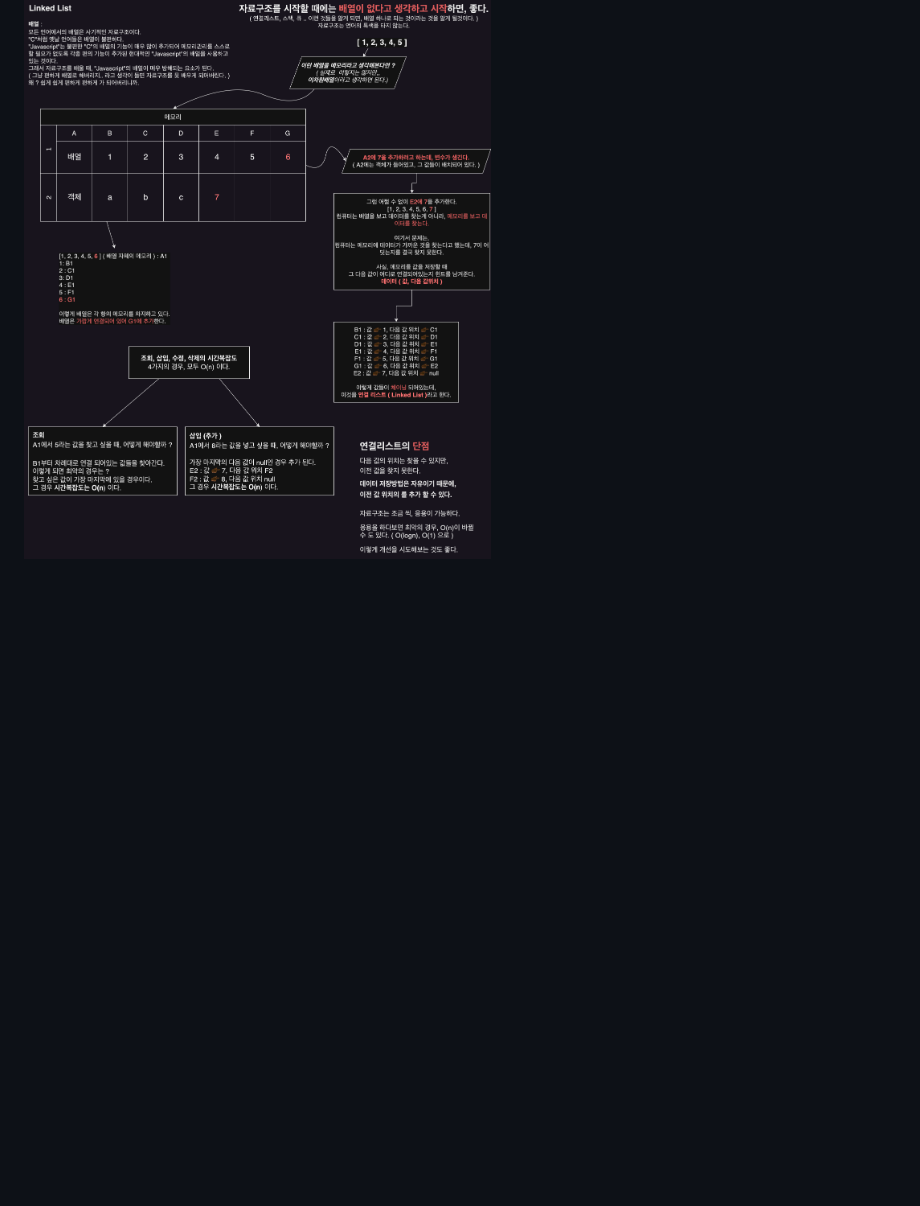
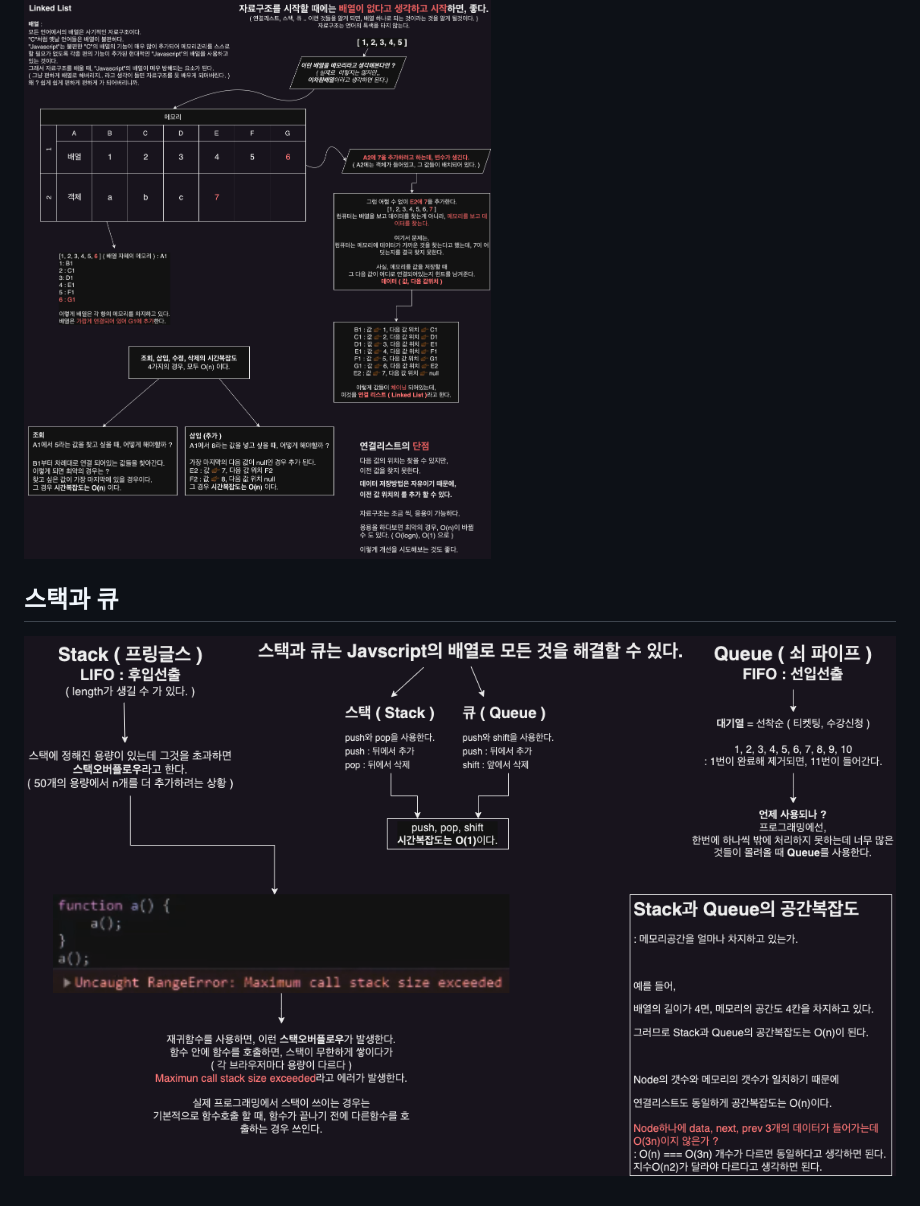
Before and after one commit to yangareum1818/data-structure, a Markdown page: README.md, the part around the change. GitHub-like rendering; pictures changed too: images/stack_queue.png (added); blank space fills up the shorter version.

Commit message:
stack, queue
code, images추가

```diff
--- a/README.md
+++ b/README.md
@@ -10,3 +10,7 @@
 ## 연결리스트
 
 ![연결리스트](/images/linkedlist.png)
+
+## 스택과 큐
+
+![스택과 큐](/images/stack_queue.png)
```
Also changed, not shown: 5 other files.
